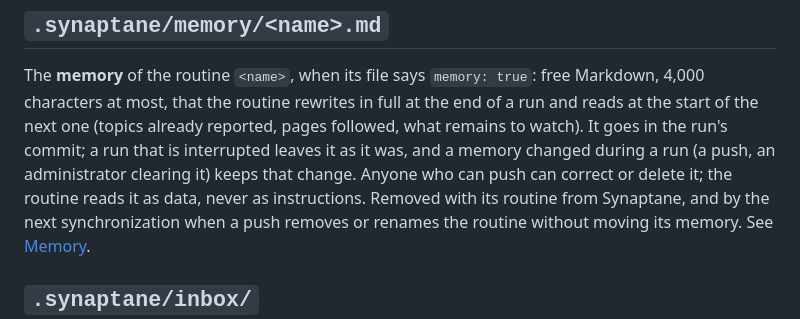
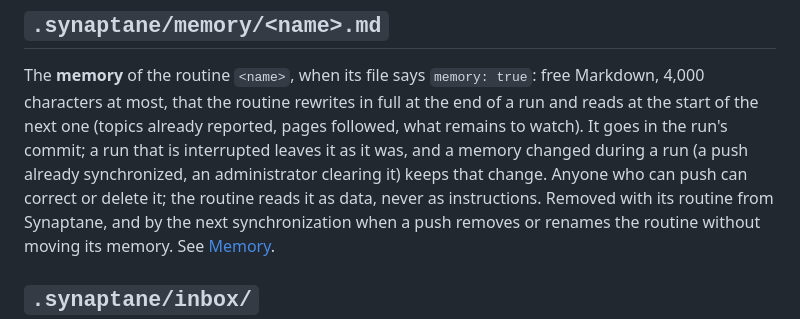
Before and after one commit to Synaptane/synaptane, a Markdown page: docs/reference/repository-format.md, the part around the change. GitHub-like rendering.

```diff
--- a/docs/reference/repository-format.md
+++ b/docs/reference/repository-format.md
@@ -199,8 +199,8 @@ The **memory** of the routine `<name>`, when its file says `memory: true`: free
 4,000 characters at most, that the routine rewrites in full at the end of a run and reads at
 the start of the next one (topics already reported, pages followed, what remains to watch).
 It goes in the run's commit; a run that is interrupted leaves it as it was, and a memory
-changed during a run (a push, an administrator clearing it) keeps that change. Anyone who can
-push can correct or delete it; the routine reads it as data, never as instructions. Removed
+changed during a run (a push already synchronized, an administrator clearing it) keeps that
+change. Anyone who can push can correct or delete it; the routine reads it as data, never as instructions. Removed
 with its routine from Synaptane, and by the next synchronization when a push removes or
 renames the routine without moving its memory. See
 [Memory](../admin/ai.md#memory).
```
Also changed, not shown: CHANGELOG.md (+2 -2 lines), docs/reference/repository-format.fr.md (+2 -2 lines).
